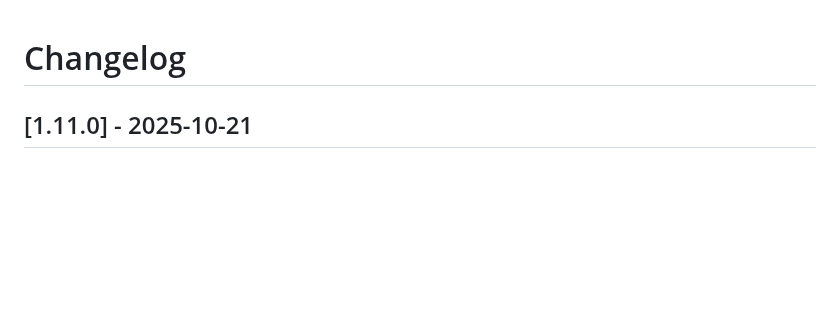
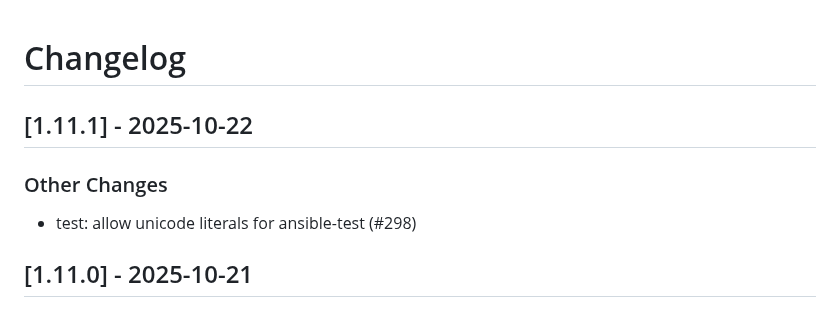
Before and after one commit to linux-system-roles/firewall, a Markdown page: CHANGELOG.md, the part around the change. GitHub-like rendering; blank space fills up the shorter version.

Commit message:
docs(changelog): version 1.11.1 [citest skip]
Update changelog and .README.html for version 1.11.1

Signed-off-by: Rich Megginson <rmeggins@redhat.com>

```diff
--- a/CHANGELOG.md
+++ b/CHANGELOG.md
@@ -1,5 +1,12 @@
 Changelog
 =========
+
+[1.11.1] - 2025-10-22
+--------------------
+
+### Other Changes
+
+- test: allow unicode literals for ansible-test (#298)
 
 [1.11.0] - 2025-10-21
 --------------------
```
